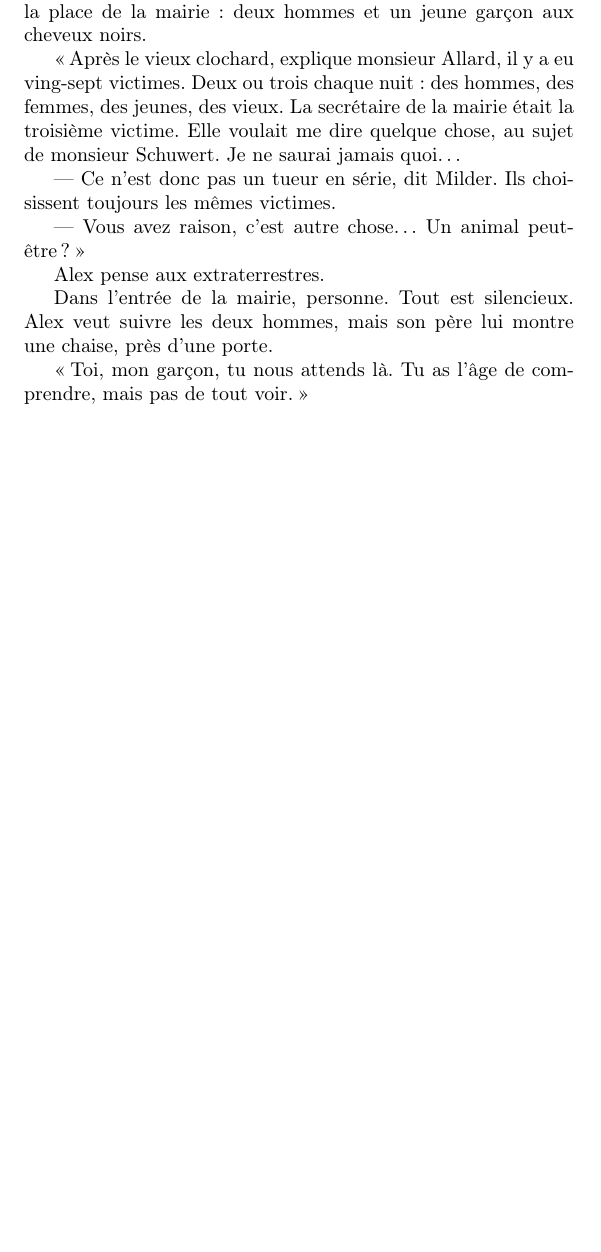
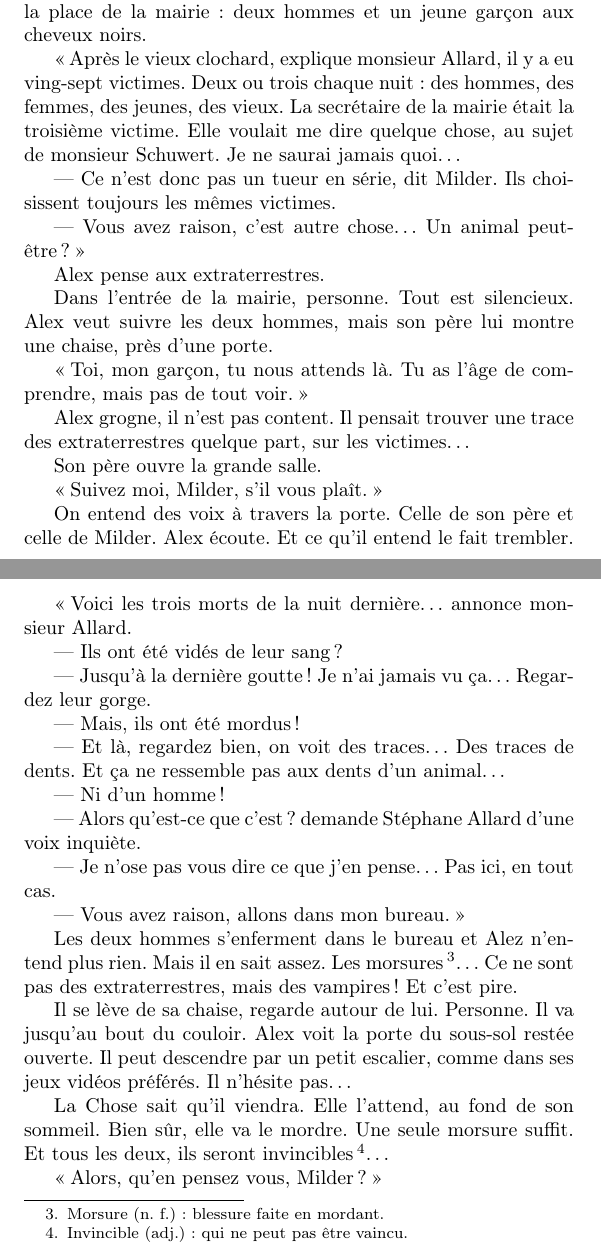
Before and after one commit to lonerambler/quelques_francais_ressources, a LaTeX document (latex/Roy, Adam - Peur Sur La Ville/Roy, Adam - Peur Sur La Ville.tex, which reads latex/Roy, Adam - Peur Sur La Ville/peur_sur_la_ville_03.tex): part of page 13 of 13 before the commit and two parts of pages 13 and 14 of 16 after it, the two joined at a grey line, cut so that both start at the same text, the shorter picture padded with empty space. Compiled offline with pdfLaTeX.

Commit message:
Chapter 3 text completed, a peer review is still needed.

```diff
--- a/latex/Roy, Adam - Peur Sur La Ville/peur_sur_la_ville_03.tex
+++ b/latex/Roy, Adam - Peur Sur La Ville/peur_sur_la_ville_03.tex
@@ -70,3 +70,40 @@ Dans l'entrée de la mairie, personne. Tout est silencieux. Alex veut suivre les
 près d'une porte.
 
 \og Toi, mon gar\c{c}on, tu nous attends là. Tu as l'âge de comprendre, mais pas de tout voir. \fg{}
+
+Alex grogne, il n'est pas content. Il pensait trouver une trace des extraterrestres quelque part, sur les victimes\ldots{}
+
+Son père ouvre la grande salle.
+
+\og Suivez moi, Milder, s'il vous plaît. \fg{}
+
+On entend des voix à travers la porte. Celle de son père et celle de Milder. Alex écoute. Et ce qu'il entend le fait trembler.
+
+\og Voici les trois morts de la nuit dernière\ldots{} annonce monsieur Allard.
+
+--- Ils ont été vidés de leur sang ?
+
+--- Jusqu'à la dernière goutte ! Je n'ai jamais vu \c{c}a\ldots{} Regardez leur gorge.
+
+--- Mais, ils ont été mordus !
+
+--- Et là, regardez bien, on voit des traces\ldots{} Des traces de dents. Et \c{c}a ne ressemble pas aux dents d'un animal\ldots{}
+
+--- Ni d'un homme !
+
+--- Alors qu'est-ce que c'est ? demande Stéphane Allard d'une voix inquiète.
+
+--- Je n'ose pas vous dire ce que j'en pense\ldots{} Pas ici, en tout cas.
+
+--- Vous avez raison, allons dans mon bureau. \fg{}
+
+Les deux hommes s'enferment dans le bureau et Alez n'entend plus rien. Mais il en sait assez. Les morsures\footnote{Morsure
+(n. f.) : blessure faite en mordant.}\ldots{} Ce ne sont pas des extraterrestres, mais des vampires ! Et c'est pire.
+
+Il se lève de sa chaise, regarde autour de lui. Personne. Il va jusqu'au bout du couloir. Alex voit la porte du sous-sol restée
+ouverte. Il peut descendre par un petit escalier, comme dans ses jeux vidéos préférés. Il n'hésite pas\ldots{}
+
+La Chose sait qu'il viendra. Elle l'attend, au fond de son sommeil. Bien sûr, elle va le mordre. Une seule morsure suffit. Et tous
+les deux, ils seront invincibles\footnote{Invincible (adj.) : qui ne peut pas être vaincu.}\ldots{}
+
+\og Alors, qu'en pensez vous, Milder ? \fg{}
```
Also changed, not shown: latex/Roy, Adam - Peur Sur La Ville/peur_sur_la_ville_03.tex (41 more changed lines).
